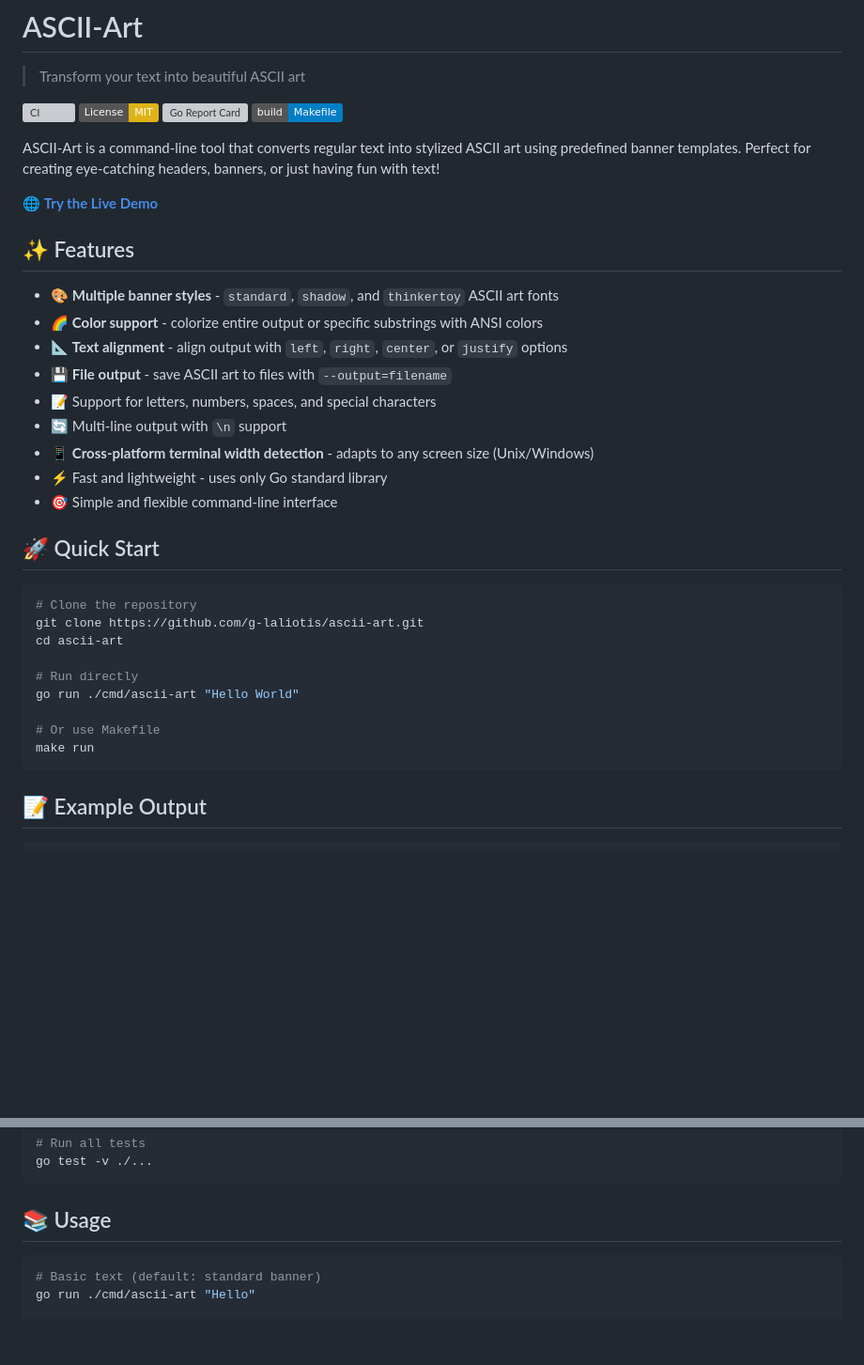
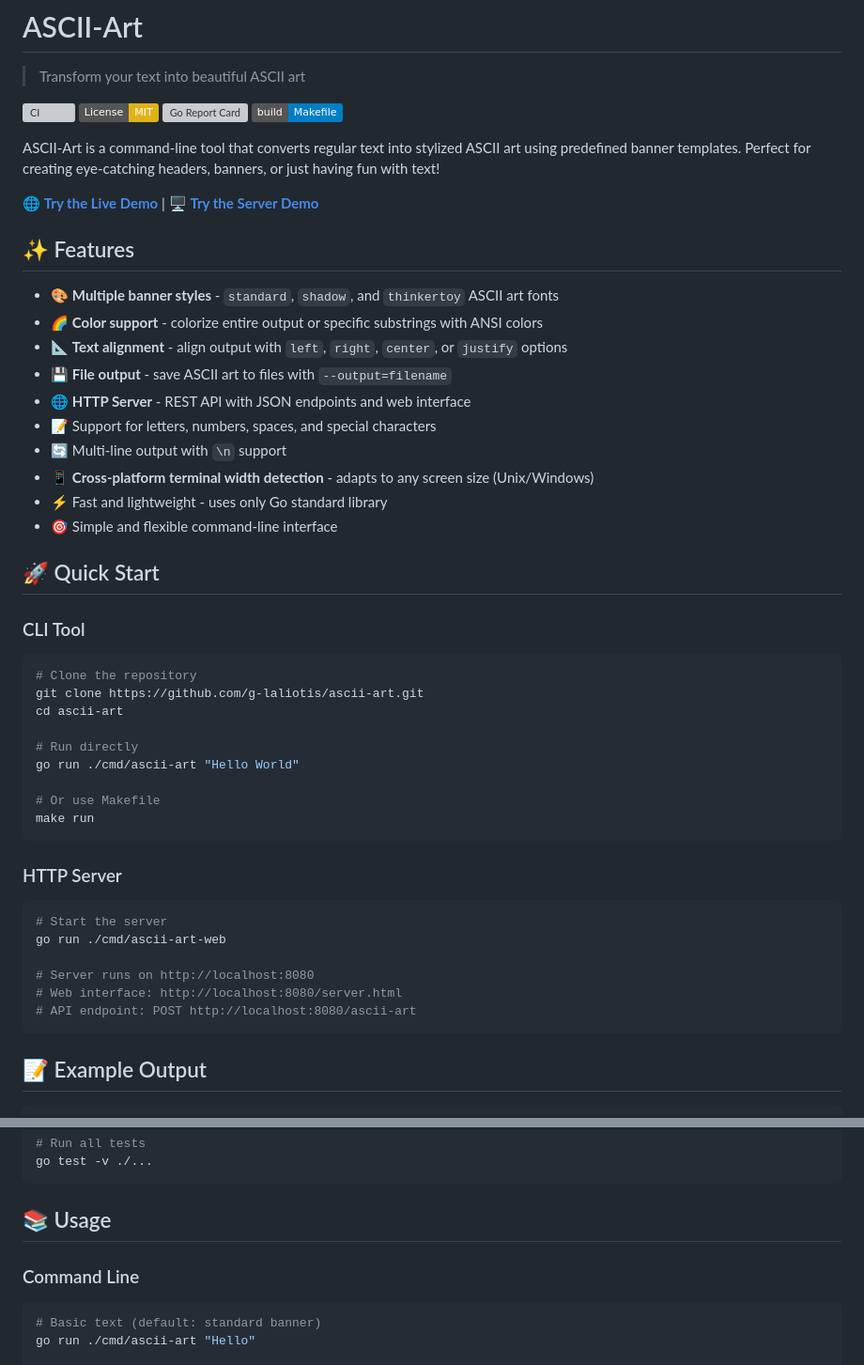
Before and after one commit to g-laliotis/ascii-art, a Markdown page: README.md, 2 parts joined by grey strips. Shown at 94% size. GitHub-like rendering; badges without logos; blank space fills up the shorter version; grey boxes are pictures that could not be loaded.

````diff
--- a/README.md
+++ b/README.md
@@ -9,7 +9,7 @@
 
 ASCII-Art is a command-line tool that converts regular text into stylized ASCII art using predefined banner templates. Perfect for creating eye-catching headers, banners, or just having fun with text!
 
-🌐 **[Try the Live Demo](https://g-laliotis.github.io/ascii-art/)**
+🌐 **[Try the Live Demo](https://g-laliotis.github.io/ascii-art/)** | 🖥️ **[Try the Server Demo](http://localhost:8080/server.html)**
 
 ## ✨ Features
 
@@ -17,6 +17,7 @@ ASCII-Art is a command-line tool that converts regular text into stylized ASCII
 - 🌈 **Color support** - colorize entire output or specific substrings with ANSI colors
 - 📐 **Text alignment** - align output with `left`, `right`, `center`, or `justify` options
 - 💾 **File output** - save ASCII art to files with `--output=filename`
+- 🌐 **HTTP Server** - REST API with JSON endpoints and web interface
 - 📝 Support for letters, numbers, spaces, and special characters
 - 🔄 Multi-line output with `\n` support
 - 📱 **Cross-platform terminal width detection** - adapts to any screen size (Unix/Windows)
@@ -24,6 +25,8 @@ ASCII-Art is a command-line tool that converts regular text into stylized ASCII
 - 🎯 Simple and flexible command-line interface
 
 ## 🚀 Quick Start
+
+### CLI Tool
 
 ```bash
 # Clone the repository
@@ -35,6 +38,17 @@ go run ./cmd/ascii-art "Hello World"
 
 # Or use Makefile
 make run
+```
+
+### HTTP Server
+
+```bash
+# Start the server
+go run ./cmd/ascii-art-web
+
+# Server runs on http://localhost:8080
+# Web interface: http://localhost:8080/server.html
+# API endpoint: POST http://localhost:8080/ascii-art
 ```
 
 ## 📝 Example Output
@@ -84,6 +98,8 @@ go test -v ./...
 
 ## 📚 Usage
 
+### Command Line
+
 ```bash
 # Basic text (default: standard banner)
 go run ./cmd/ascii-art "Hello"
````
Also changed, not shown: other parts of README.md (+45 -2 lines).
